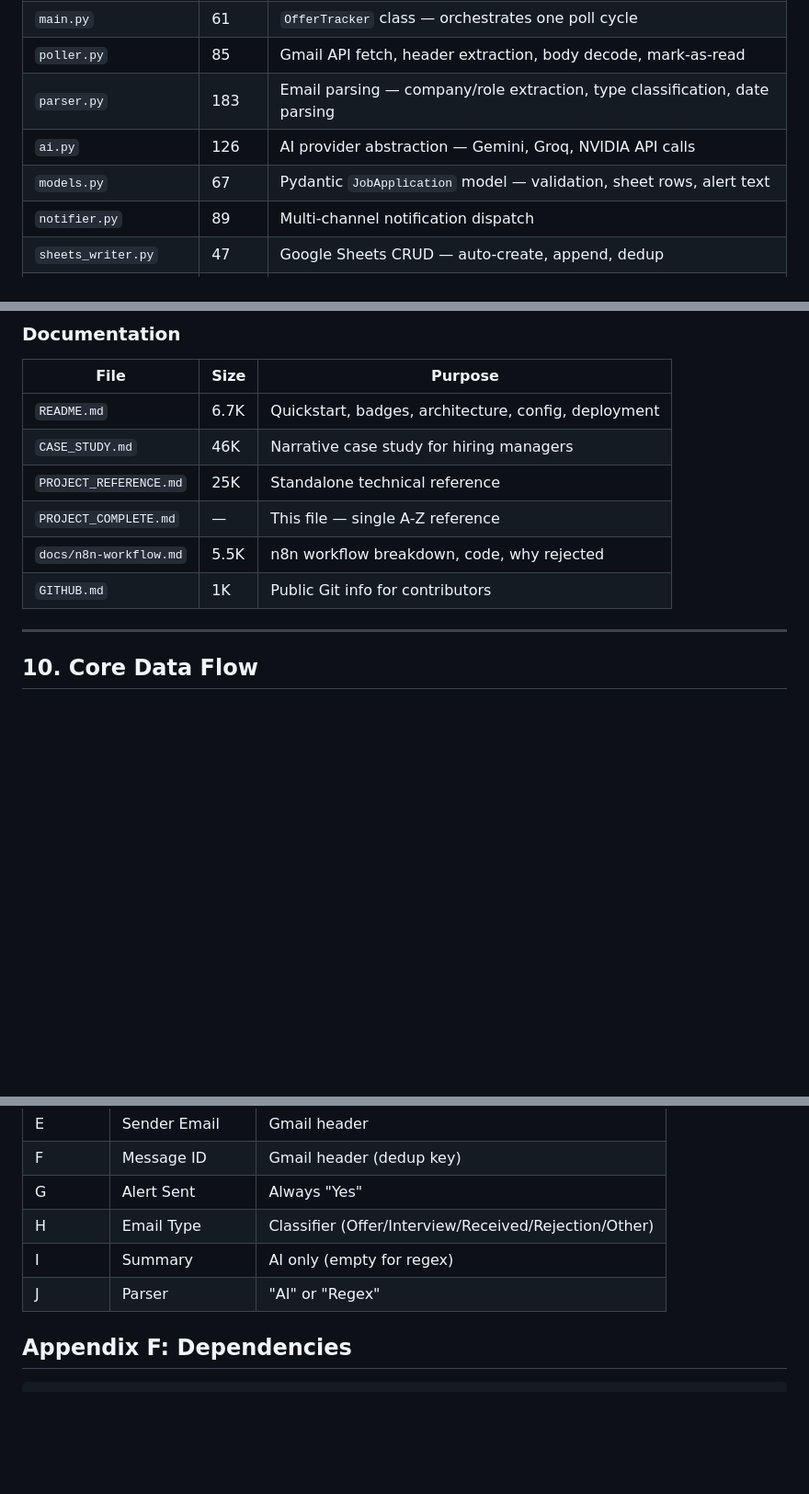
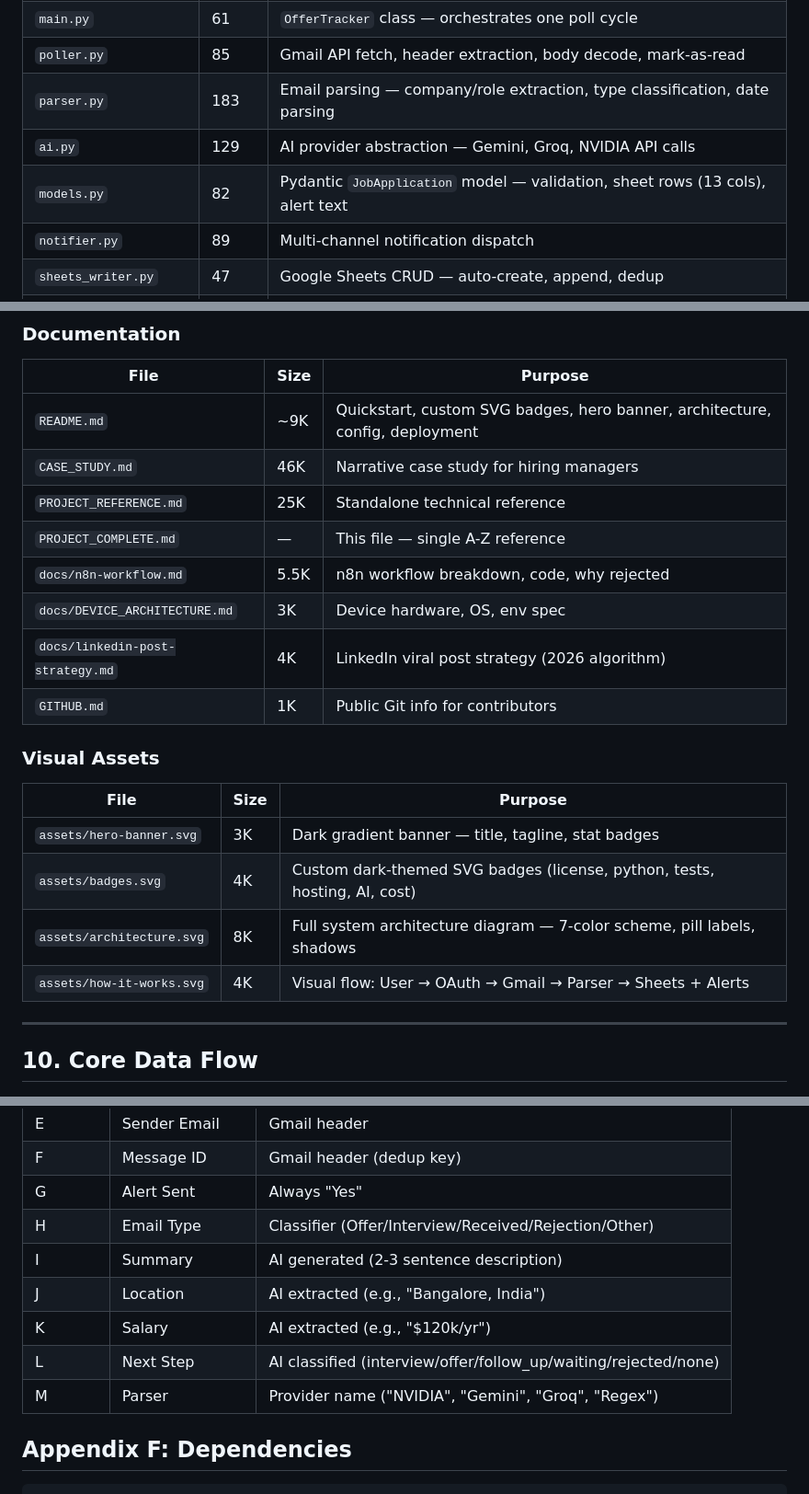
Before and after one commit to SachinKumarChaudhary/job-application-tracker, a Markdown page: PROJECT_COMPLETE.md, 3 parts joined by grey strips. Shown at 92% size. Rendered like a GitHub page; blank space fills up the shorter version.

```diff
--- a/PROJECT_COMPLETE.md
+++ b/PROJECT_COMPLETE.md
@@ -398,8 +456,8 @@ Mark Read ──remove UNREAD label──► Gmail
 | `main.py` | 61 | `OfferTracker` class — orchestrates one poll cycle |
 | `poller.py` | 85 | Gmail API fetch, header extraction, body decode, mark-as-read |
 | `parser.py` | 183 | Email parsing — company/role extraction, type classification, date parsing |
-| `ai.py` | 126 | AI provider abstraction — Gemini, Groq, NVIDIA API calls |
-| `models.py` | 67 | Pydantic `JobApplication` model — validation, sheet rows, alert text |
+| `ai.py` | 129 | AI provider abstraction — Gemini, Groq, NVIDIA API calls |
+| `models.py` | 82 | Pydantic `JobApplication` model — validation, sheet rows (13 cols), alert text |
 | `notifier.py` | 89 | Multi-channel notification dispatch |
 | `sheets_writer.py` | 47 | Google Sheets CRUD — auto-create, append, dedup |
 | `duplicate_checker.py` | 27 | Message-ID dedup cache |
@@ -435,12 +493,23 @@ Mark Read ──remove UNREAD label──► Gmail
 
 | File | Size | Purpose |
 |---|---|---|
-| `README.md` | 6.7K | Quickstart, badges, architecture, config, deployment |
+| `README.md` | ~9K | Quickstart, custom SVG badges, hero banner, architecture, config, deployment |
 | `CASE_STUDY.md` | 46K | Narrative case study for hiring managers |
 | `PROJECT_REFERENCE.md` | 25K | Standalone technical reference |
 | `PROJECT_COMPLETE.md` | — | This file — single A-Z reference |
 | `docs/n8n-workflow.md` | 5.5K | n8n workflow breakdown, code, why rejected |
+| `docs/DEVICE_ARCHITECTURE.md` | 3K | Device hardware, OS, env spec |
+| `docs/linkedin-post-strategy.md` | 4K | LinkedIn viral post strategy (2026 algorithm) |
 | `GITHUB.md` | 1K | Public Git info for contributors |
+
+### Visual Assets
+
+| File | Size | Purpose |
+|---|---|---|
+| `assets/hero-banner.svg` | 3K | Dark gradient banner — title, tagline, stat badges |
+| `assets/badges.svg` | 4K | Custom dark-themed SVG badges (license, python, tests, hosting, AI, cost) |
+| `assets/architecture.svg` | 8K | Full system architecture diagram — 7-color scheme, pill labels, shadows |
+| `assets/how-it-works.svg` | 4K | Visual flow: User → OAuth → Gmail → Parser → Sheets + Alerts |
 
 ---
 
@@ -931,8 +1004,11 @@ subject:"we received your application"
 | F | Message ID | Gmail header (dedup key) |
 | G | Alert Sent | Always "Yes" |
 | H | Email Type | Classifier (Offer/Interview/Received/Rejection/Other) |
-| I | Summary | AI only (empty for regex) |
-| J | Parser | "AI" or "Regex" |
+| I | Summary | AI generated (2-3 sentence description) |
+| J | Location | AI extracted (e.g., "Bangalore, India") |
+| K | Salary | AI extracted (e.g., "$120k/yr") |
+| L | Next Step | AI classified (interview/offer/follow_up/waiting/rejected/none) |
+| M | Parser | Provider name ("NVIDIA", "Gemini", "Groq", "Regex") |
 
 ## Appendix F: Dependencies
 
```
Also changed, not shown: other parts of PROJECT_COMPLETE.md (+80 -16 lines), .selflearn-context.md (added, +62 -0 lines).
